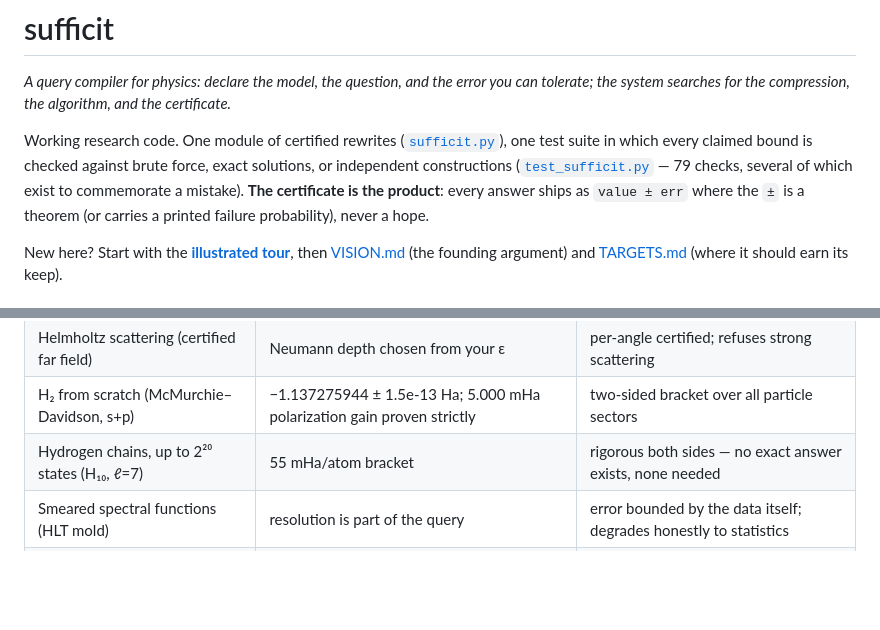
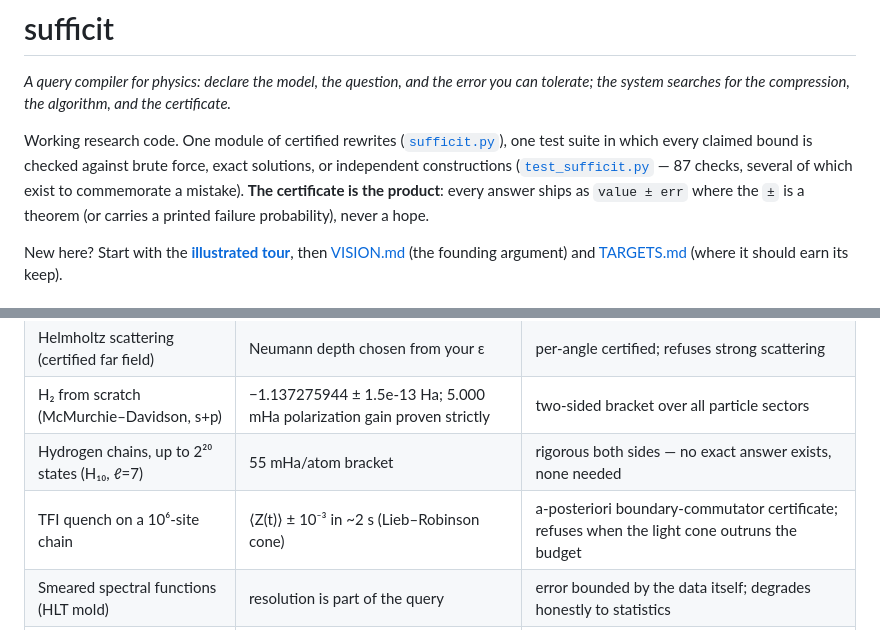
Before and after one commit to GlassOnTin/sufficit, a Markdown page: README.md, 2 parts joined by grey strips. GitHub-like rendering; blank space fills up the shorter version.

Commit message:
README: the Lieb-Robinson dispatch line, and the test count is 87

```diff
--- a/README.md
+++ b/README.md
@@ -7,7 +7,7 @@ the certificate.*
 Working research code. One module of certified rewrites
 ([`sufficit.py`](sufficit.py)), one test suite in which every claimed bound is
 checked against brute force, exact solutions, or independent constructions
-([`test_sufficit.py`](test_sufficit.py) — 79 checks, several of which exist to
+([`test_sufficit.py`](test_sufficit.py) — 87 checks, several of which exist to
 commemorate a mistake). **The certificate is the product**: every answer ships
 as `value ± err` where the `±` is a theorem (or carries a printed failure
 probability), never a hope.
@@ -44,6 +44,7 @@ Requirements: `numpy`, `scipy`, `mpmath` (tests only). Run the suite with
 | Helmholtz scattering (certified far field) | Neumann depth chosen from your ε | per-angle certified; refuses strong scattering |
 | H₂ from scratch (McMurchie–Davidson, s+p) | −1.137275944 ± 1.5e-13 Ha; 5.000 mHa polarization gain proven strictly | two-sided bracket over all particle sectors |
 | Hydrogen chains, up to 2²⁰ states (H₁₀, ℓ=7) | 55 mHa/atom bracket | rigorous both sides — no exact answer exists, none needed |
+| TFI quench on a 10⁶-site chain | ⟨Z(t)⟩ ± 10⁻³ in ~2 s (Lieb–Robinson cone) | a-posteriori boundary-commutator certificate; refuses when the light cone outruns the budget |
 | Smeared spectral functions (HLT mold) | resolution is part of the query | error bounded by the data itself; degrades honestly to statistics |
 | Mori–Zwanzig closures | certified linear tier + conformal empirical tier | gap-dependent bound, or distribution-free `fail_p = 1/(n+1)` |
 
```
